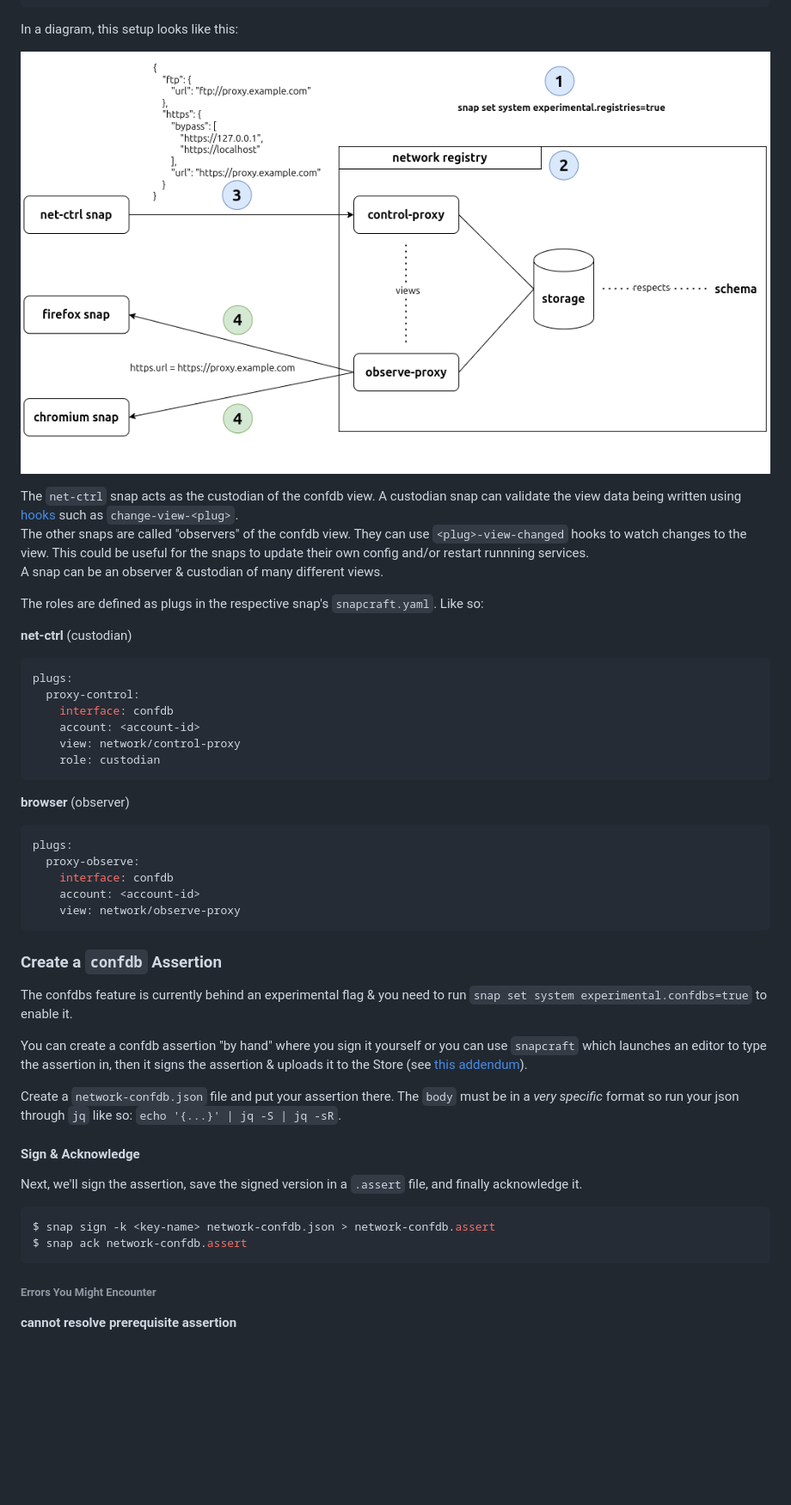
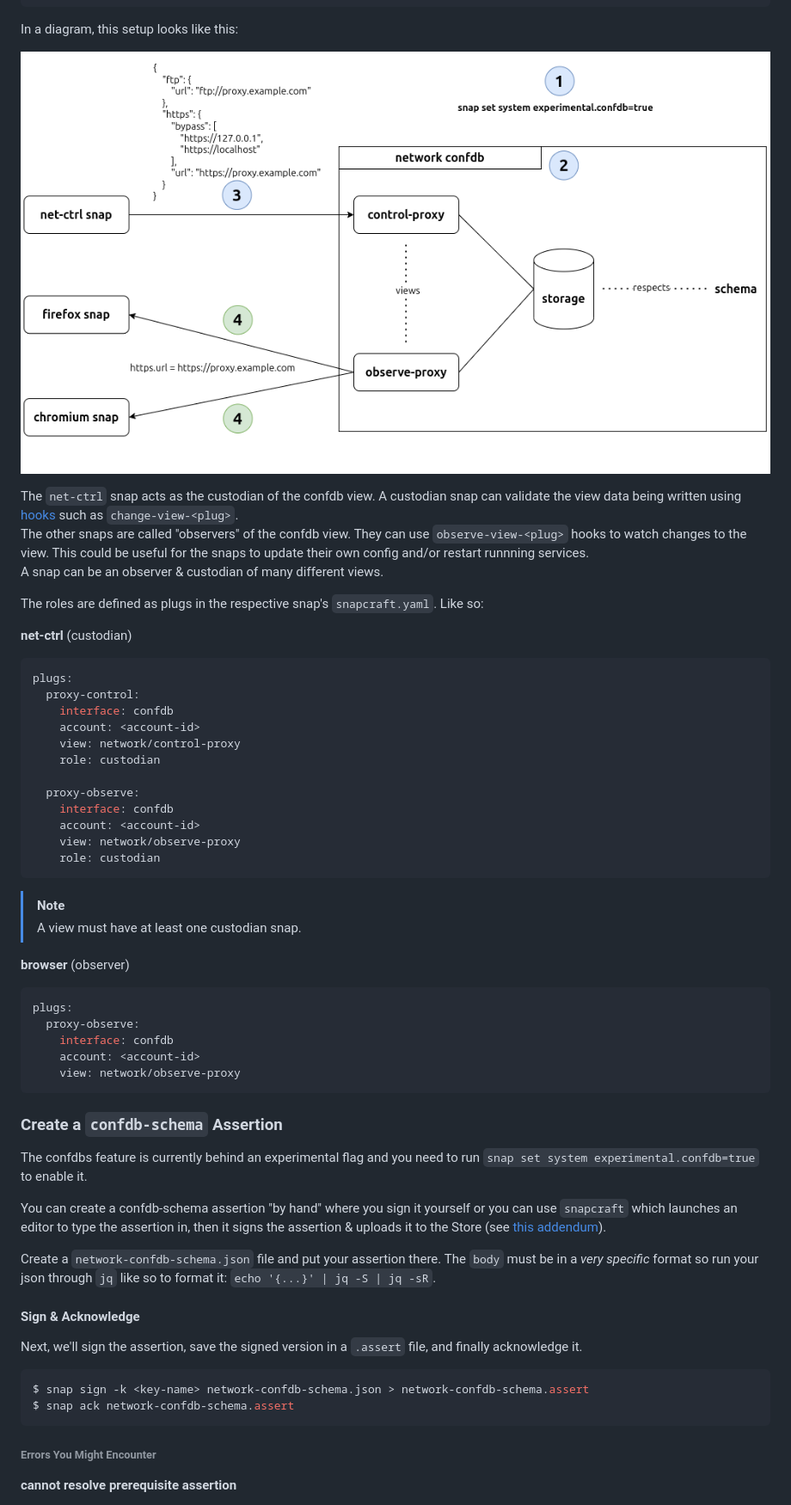
Before and after one commit to canonical/proxy-confdb-demo, a Markdown page: README.md, the part around one of its changes. Shown at 86% size. GitHub-like rendering; pictures changed too: docs/media/with-confdb.png (added), docs/media/with-confdbs.png (deleted); blank space fills up the shorter version.

Commit message:
rename confdb assertion and <plug>-view-changed hook

````diff
--- a/README.md
+++ b/README.md
@@ -138,10 +138,10 @@ The stored config respects the following schema:
 
 In a diagram, this setup looks like this:
 
-![confdbs](docs/media/with-confdbs.png)
+![With a confdb](docs/media/with-confdb.png)
 
 The `net-ctrl` snap acts as the custodian of the confdb view. A custodian snap can validate the view data being written using [hooks](https://snapcraft.io/docs/supported-snap-hooks) such as `change-view-<plug>`.\
-The other snaps are called "observers" of the confdb view. They can use `<plug>-view-changed` hooks to watch changes to the view. This could be useful for the snaps to update their own config and/or restart runnning services.\
+The other snaps are called "observers" of the confdb view. They can use `observe-view-<plug>` hooks to watch changes to the view. This could be useful for the snaps to update their own config and/or restart runnning services.\
 A snap can be an observer & custodian of many different views.
 
 The roles are defined as plugs in the respective snap's `snapcraft.yaml`. Like so:
@@ -155,7 +155,16 @@ plugs:
     account: <account-id>
     view: network/control-proxy
     role: custodian
+
+  proxy-observe:
+    interface: confdb
+    account: <account-id>
+    view: network/observe-proxy
+    role: custodian
 ```
+
+> [!NOTE]
+> A view must have at least one custodian snap.
 
 **browser** (observer)
 
@@ -167,21 +176,21 @@ plugs:
     view: network/observe-proxy
 ```
 
-### Create a `confdb` Assertion
+### Create a `confdb-schema` Assertion
 
-The confdbs feature is currently behind an experimental flag & you need to run `snap set system experimental.confdbs=true` to enable it.
+The confdbs feature is currently behind an experimental flag and you need to run `snap set system experimental.confdb=true` to enable it.
 
-You can create a confdb assertion "by hand" where you sign it yourself or you can use `snapcraft` which launches an editor to type the assertion in, then it signs the assertion & uploads it to the Store (see [this addendum](#creating-a-confdb-assertion-with-snapcraft)).
+You can create a confdb-schema assertion "by hand" where you sign it yourself or you can use `snapcraft` which launches an editor to type the assertion in, then it signs the assertion & uploads it to the Store (see [this addendum](#creating-a-confdb-schema-assertion-with-snapcraft)).
 
-Create a `network-confdb.json` file and put your assertion there. The `body` must be in a _very specific_ format so run your json through `jq` like so: `echo '{...}' | jq -S | jq -sR`.
+Create a `network-confdb-schema.json` file and put your assertion there. The `body` must be in a _very specific_ format so run your json through `jq` like so to format it: `echo '{...}' | jq -S | jq -sR`.
 
 #### Sign & Acknowledge
 
 Next, we'll sign the assertion, save the signed version in a `.assert` file, and finally acknowledge it.
 
 ```console
-$ snap sign -k <key-name> network-confdb.json > network-confdb.assert
-$ snap ack network-confdb.assert
+$ snap sign -k <key-name> network-confdb-schema.json > network-confdb-schema.assert
+$ snap ack network-confdb-schema.assert
 ```
 
 ###### Errors You Might Encounter
````
Also changed, not shown: other parts of README.md (+60 -56 lines), 7 other files.
